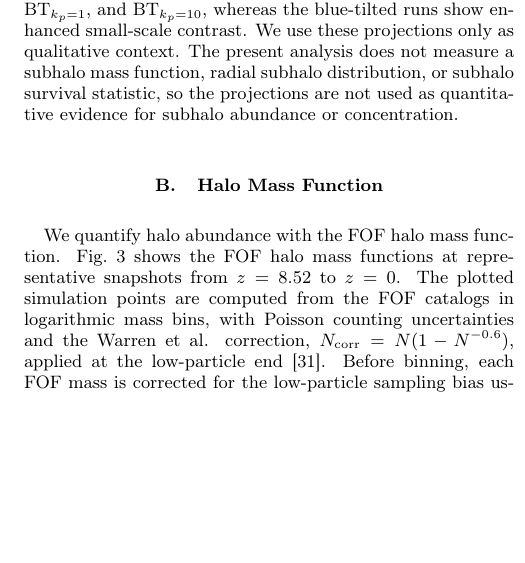
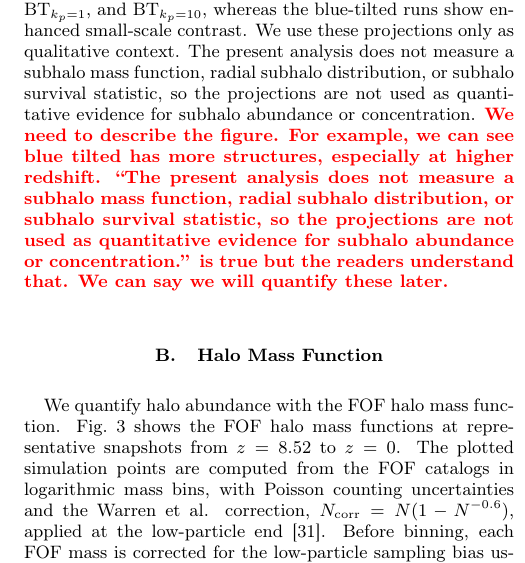
Before and after one commit to HainaHuang729/nonlinear-evolution-of-cosmological-structures-with-enhanced-primordial-power-spectrum, a LaTeX paper (main.tex): part of one column of page 5 of 23, cut so that both start at the same text, the shorter picture padded with empty space. Compiled offline with pdfLaTeX.

Commit message:
Updates from Overleaf

```diff
--- a/main.tex
+++ b/main.tex
@@ -266,7 +266,7 @@ This section presents the simulation results. We first show projected density fi
 
 \subsection{\texorpdfstring{Projection}{Projection}}
 
-The projected dark matter density fields provide qualitative context for the simulations. The largest structures and the most massive collapsed regions are similar across PL, \BTKPone{}, and \BTKPten{}, whereas the blue-tilted runs show enhanced small-scale contrast. We use these projections only as qualitative context. The present analysis does not measure a subhalo mass function, radial subhalo distribution, or subhalo survival statistic, so the projections are not used as quantitative evidence for subhalo abundance or concentration.
+The projected dark matter density fields provide qualitative context for the simulations. The largest structures and the most massive collapsed regions are similar across PL, \BTKPone{}, and \BTKPten{}, whereas the blue-tilted runs show enhanced small-scale contrast. We use these projections only as qualitative context. The present analysis does not measure a subhalo mass function, radial subhalo distribution, or subhalo survival statistic, so the projections are not used as quantitative evidence for subhalo abundance or concentration. \Tk{We need to describe the figure. For example, we can see blue tilted has more structures, especially at higher redshift.  ``The present analysis does not measure a subhalo mass function, radial subhalo distribution, or subhalo survival statistic, so the projections are not used as quantitative evidence for subhalo abundance or concentration.'' is true but the readers understand that. We can say we will quantify these later.}
 
 \begin{figure*}[t]
     \centering
```
